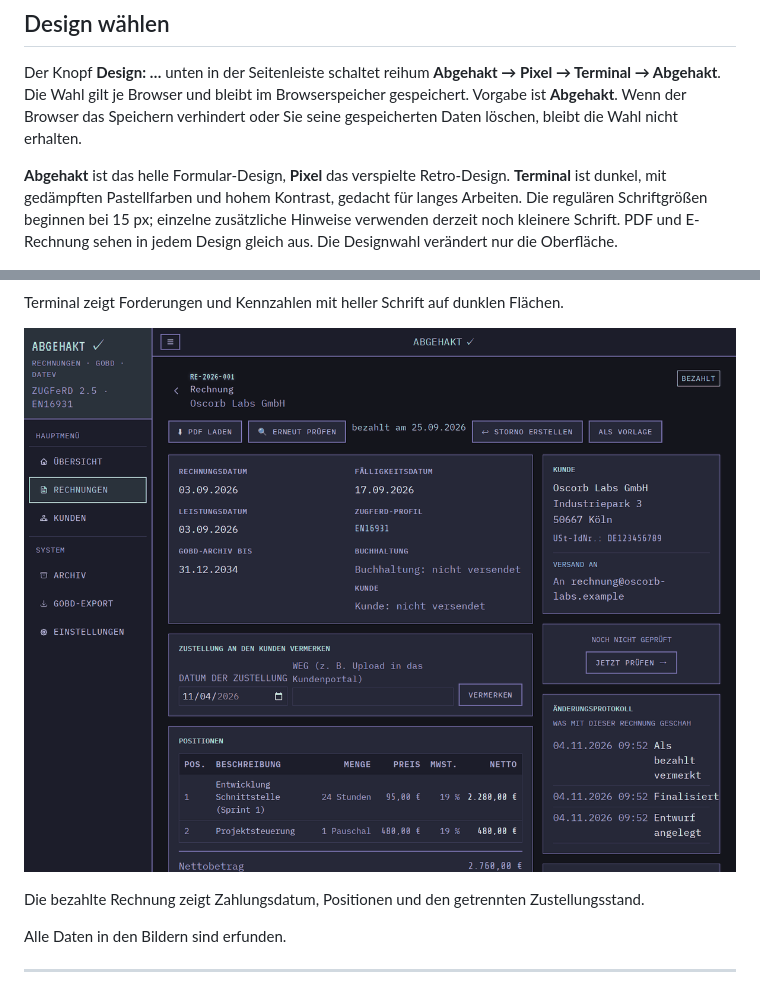
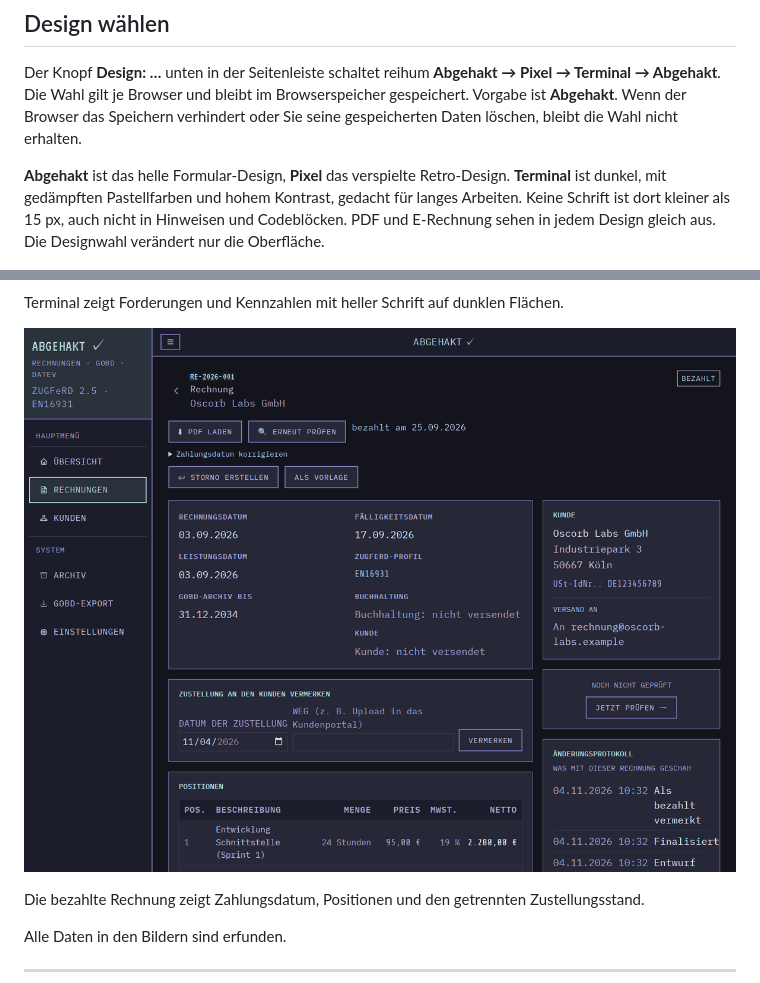
Before and after one commit to abgehakt-zugferd/abgehakt-e-rechnung, a Markdown page: docs/ANWENDUNG.md, 2 parts joined by grey strips. Rendered like a GitHub page; pictures changed too: docs/bilder/terminal-rechnung-bezahlt.png.

Commit message:
Doku: Bilder vom aktuellen Stand, 15-px-Grenze gilt jetzt durchgehend

```diff
--- a/docs/ANWENDUNG.md
+++ b/docs/ANWENDUNG.md
@@ -1053,8 +1053,8 @@ nicht erhalten.
 
 **Abgehakt** ist das helle Formular-Design, **Pixel** das verspielte Retro-Design.
 **Terminal** ist dunkel, mit gedämpften Pastellfarben und hohem Kontrast, gedacht für
-langes Arbeiten. Die regulären Schriftgrößen beginnen bei 15 px; einzelne zusätzliche
-Hinweise verwenden derzeit noch kleinere Schrift. PDF und E-Rechnung sehen in jedem
+langes Arbeiten. Keine Schrift ist dort kleiner als 15 px, auch nicht in Hinweisen und
+Codeblöcken. PDF und E-Rechnung sehen in jedem
 Design gleich aus. Die Designwahl verändert nur die Oberfläche.
 
 ![Übersicht im hellen Design Abgehakt mit Forderungen und Kennzahlen](bilder/abgehakt-uebersicht.png)
```
Also changed, not shown: docs/bilder/abgehakt-rechnung-reverse-charge.png.
